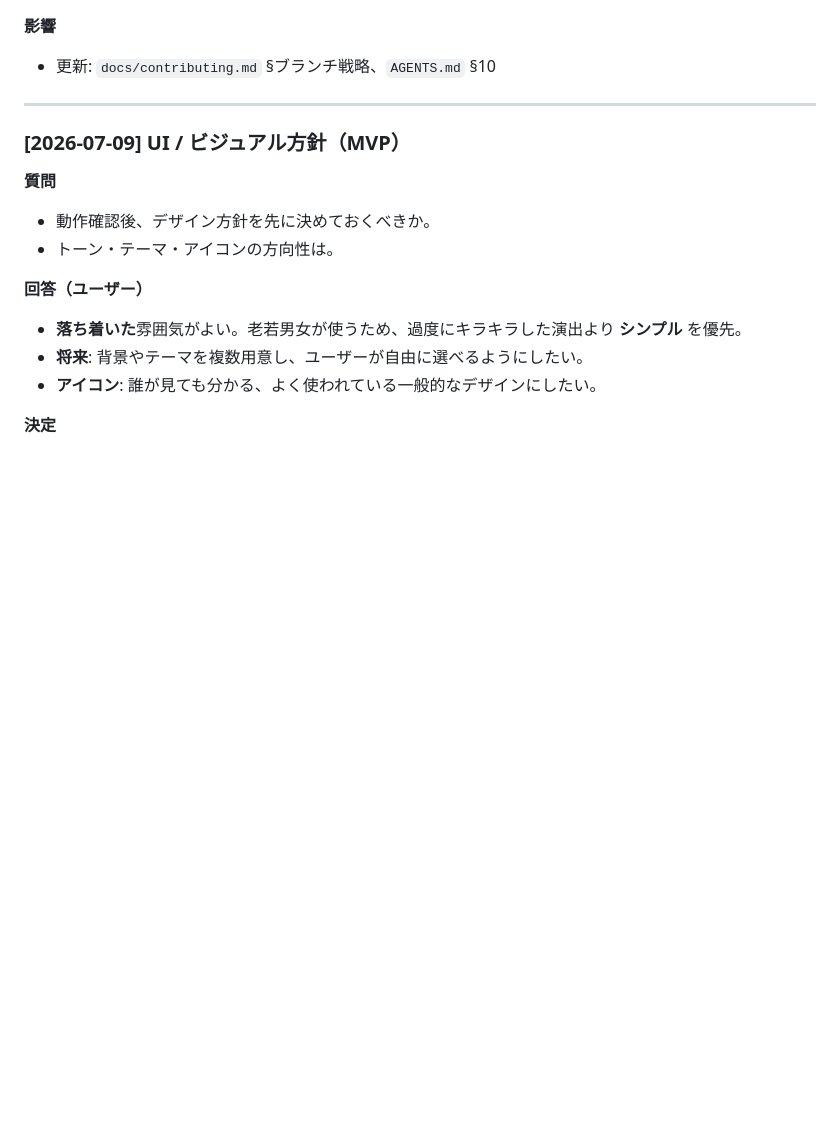
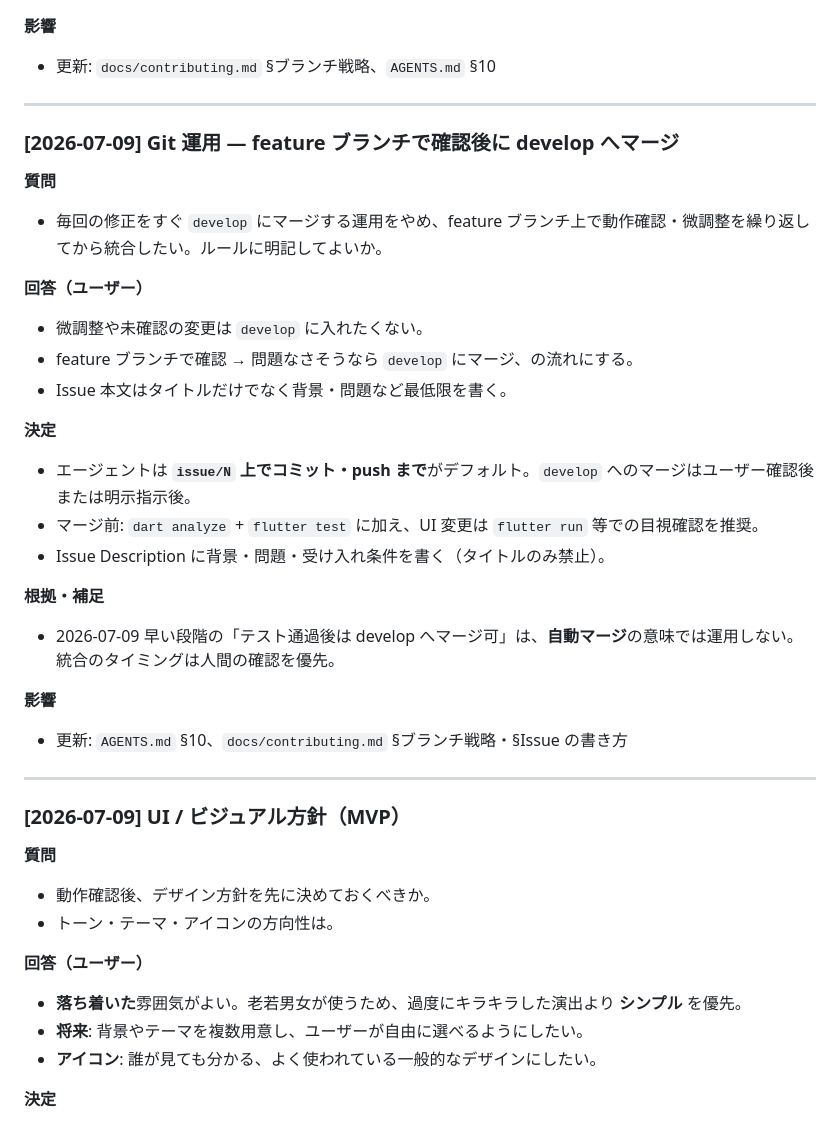
Before and after one commit to nagyos/musical-note-training, a Markdown page: docs/decisions.md, the part around the change. Drawn GitHub-style; blank space fills up the shorter version.

```diff
--- a/docs/decisions.md
+++ b/docs/decisions.md
@@ -414,6 +414,29 @@ Phase 3+: 必要になる可能性大
 
 ---
 
+### [2026-07-09] Git 運用 — feature ブランチで確認後に develop へマージ
+
+**質問**
+- 毎回の修正をすぐ `develop` にマージする運用をやめ、feature ブランチ上で動作確認・微調整を繰り返してから統合したい。ルールに明記してよいか。
+
+**回答（ユーザー）**
+- 微調整や未確認の変更は `develop` に入れたくない。
+- feature ブランチで確認 → 問題なさそうなら `develop` にマージ、の流れにする。
+- Issue 本文はタイトルだけでなく背景・問題など最低限を書く。
+
+**決定**
+- エージェントは **`issue/N` 上でコミット・push まで**がデフォルト。`develop` へのマージはユーザー確認後または明示指示後。
+- マージ前: `dart analyze` + `flutter test` に加え、UI 変更は `flutter run` 等での目視確認を推奨。
+- Issue Description に背景・問題・受け入れ条件を書く（タイトルのみ禁止）。
+
+**根拠・補足**
+- 2026-07-09 早い段階の「テスト通過後は develop へマージ可」は、**自動マージ**の意味では運用しない。統合のタイミングは人間の確認を優先。
+
+**影響**
+- 更新: `AGENTS.md` §10、`docs/contributing.md` §ブランチ戦略・§Issue の書き方
+
+---
+
 ### [2026-07-09] UI / ビジュアル方針（MVP）
 
 **質問**
```
Also changed, not shown: AGENTS.md (+9 -4 lines), docs/contributing.md (+16 -5 lines).
